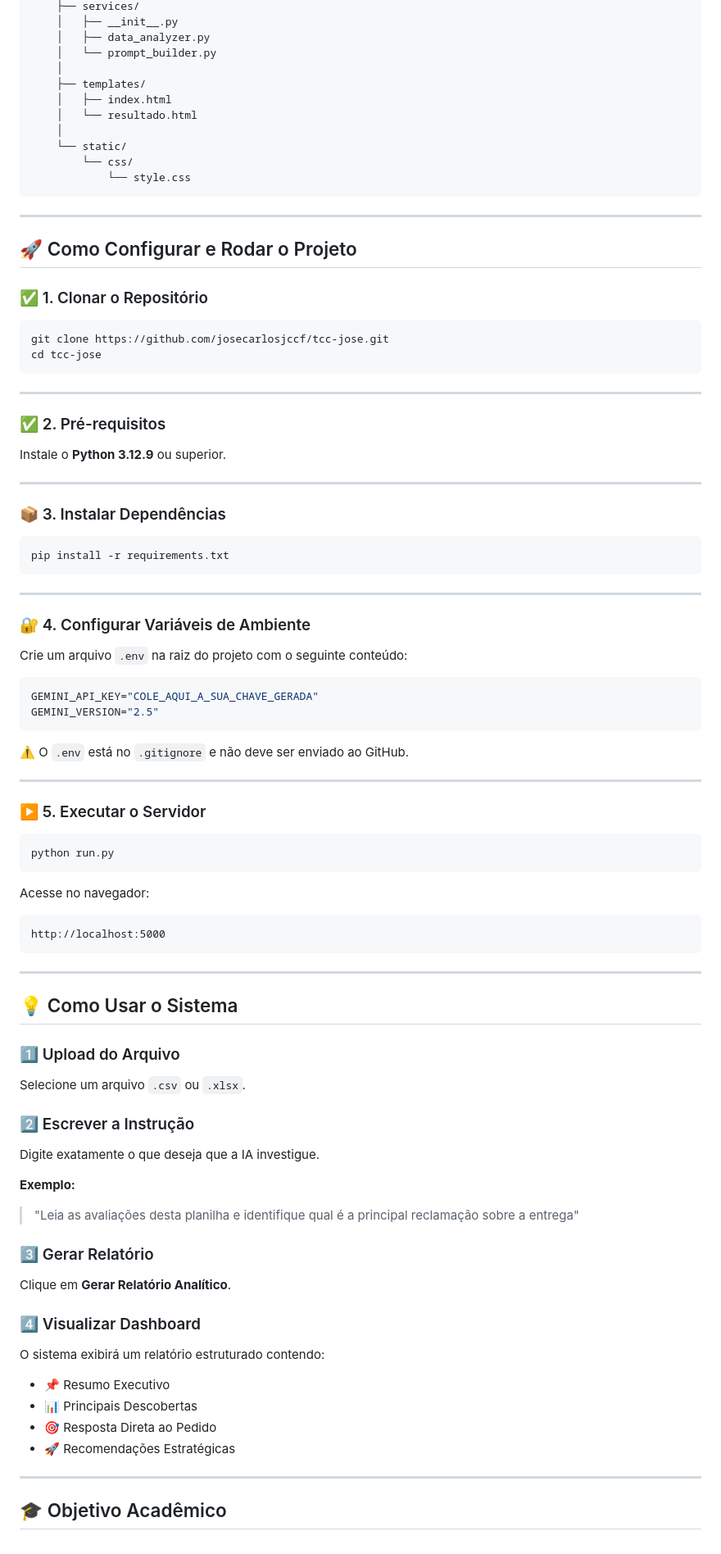
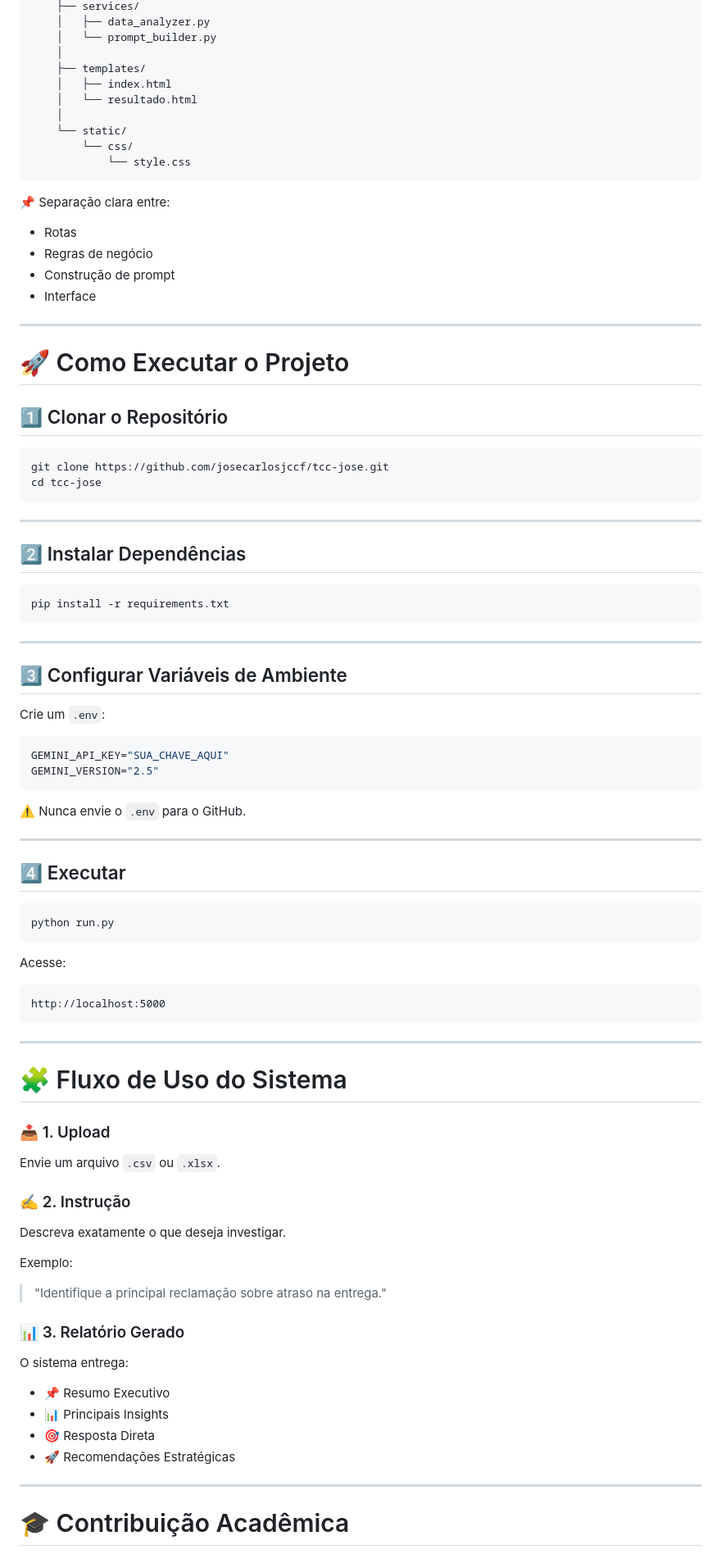
Before and after one commit to josecarlosjccf/tcc-jose, a Markdown page: README.md, the part around one of its changes. Shown at 82% size. Rendered like a GitHub page.

````diff
--- a/README.md
+++ b/README.md
@@ -81,5 +102,4 @@ tcc-jose/
     ├── services/
-    │   ├── __init__.py
     │   ├── data_analyzer.py
     │   └── prompt_builder.py
     │
@@ -92,11 +112,17 @@ tcc-jose/
             └── style.css
 ```
 
+📌 Separação clara entre:
+- Rotas
+- Regras de negócio
+- Construção de prompt
+- Interface
+
 ---
 
-## 🚀 Como Configurar e Rodar o Projeto
+# 🚀 Como Executar o Projeto
 
-### ✅ 1. Clonar o Repositório
+## 1️⃣ Clonar o Repositório
 
 ```bash
 git clone https://github.com/josecarlosjccf/tcc-jose.git
@@ -105,13 +131,7 @@ cd tcc-jose
 
 ---
 
-### ✅ 2. Pré-requisitos
-
-Instale o **Python 3.12.9** ou superior.
-
----
-
-### 📦 3. Instalar Dependências
+## 2️⃣ Instalar Dependências
 
 ```bash
 pip install -r requirements.txt
@@ -119,26 +139,26 @@ pip install -r requirements.txt
 
 ---
 
-### 🔐 4. Configurar Variáveis de Ambiente
+## 3️⃣ Configurar Variáveis de Ambiente
 
-Crie um arquivo `.env` na raiz do projeto com o seguinte conteúdo:
+Crie um `.env`:
 
 ```env
-GEMINI_API_KEY="COLE_AQUI_A_SUA_CHAVE_GERADA"
+GEMINI_API_KEY="SUA_CHAVE_AQUI"
 GEMINI_VERSION="2.5"
 ```
 
-⚠️ O `.env` está no `.gitignore` e não deve ser enviado ao GitHub.
+⚠️ Nunca envie o `.env` para o GitHub.
 
 ---
 
-### ▶️ 5. Executar o Servidor
+## 4️⃣ Executar
 
 ```bash
 python run.py
 ```
 
-Acesse no navegador:
+Acesse:
 
 ```
 http://localhost:5000
@@ -146,34 +166,30 @@ http://localhost:5000
 
 ---
 
-## 💡 Como Usar o Sistema
+# 🧩 Fluxo de Uso do Sistema
 
-### 1️⃣ Upload do Arquivo
+### 📤 1. Upload
 
-Selecione um arquivo `.csv` ou `.xlsx`.
+Envie um arquivo `.csv` ou `.xlsx`.
 
-### 2️⃣ Escrever a Instrução
+### ✍️ 2. Instrução
 
-Digite exatamente o que deseja que a IA investigue.
+Descreva exatamente o que deseja investigar.
 
-**Exemplo:**
+Exemplo:
 
-> "Leia as avaliações desta planilha e identifique qual é a principal reclamação sobre a entrega"
+> "Identifique a principal reclamação sobre atraso na entrega."
 
-### 3️⃣ Gerar Relatório
+### 📊 3. Relatório Gerado
 
-Clique em **Gerar Relatório Analítico**.
-
-### 4️⃣ Visualizar Dashboard
-
-O sistema exibirá um relatório estruturado contendo:
+O sistema entrega:
 
 - 📌 Resumo Executivo
-- 📊 Principais Descobertas
-- 🎯 Resposta Direta ao Pedido
+- 📊 Principais Insights
+- 🎯 Resposta Direta
 - 🚀 Recomendações Estratégicas
 
 ---
 
-## 🎓 Objetivo Acadêmico
+# 🎓 Contribuição Acadêmica
 
````
Also changed, not shown: other parts of README.md (+88 -56 lines).
